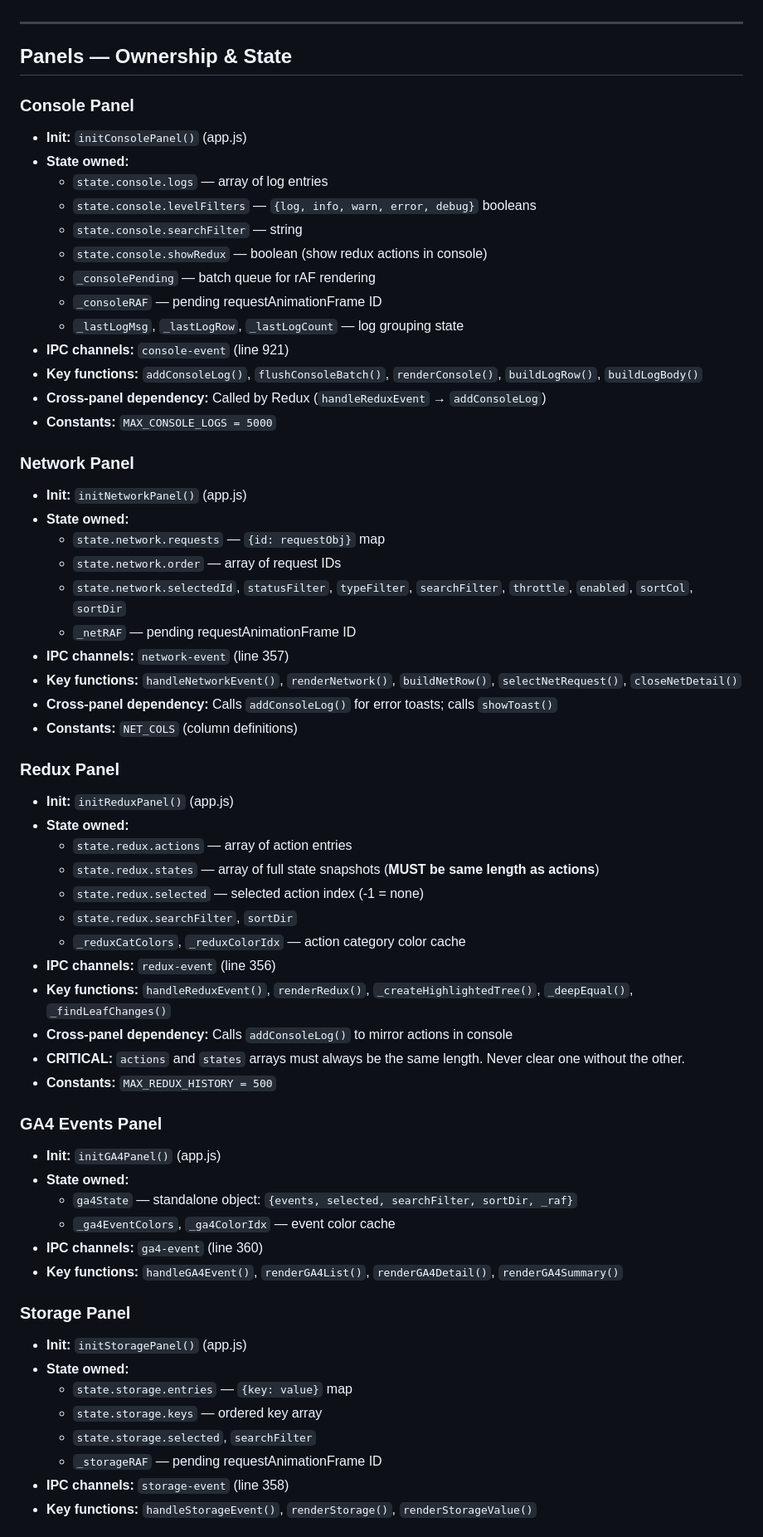
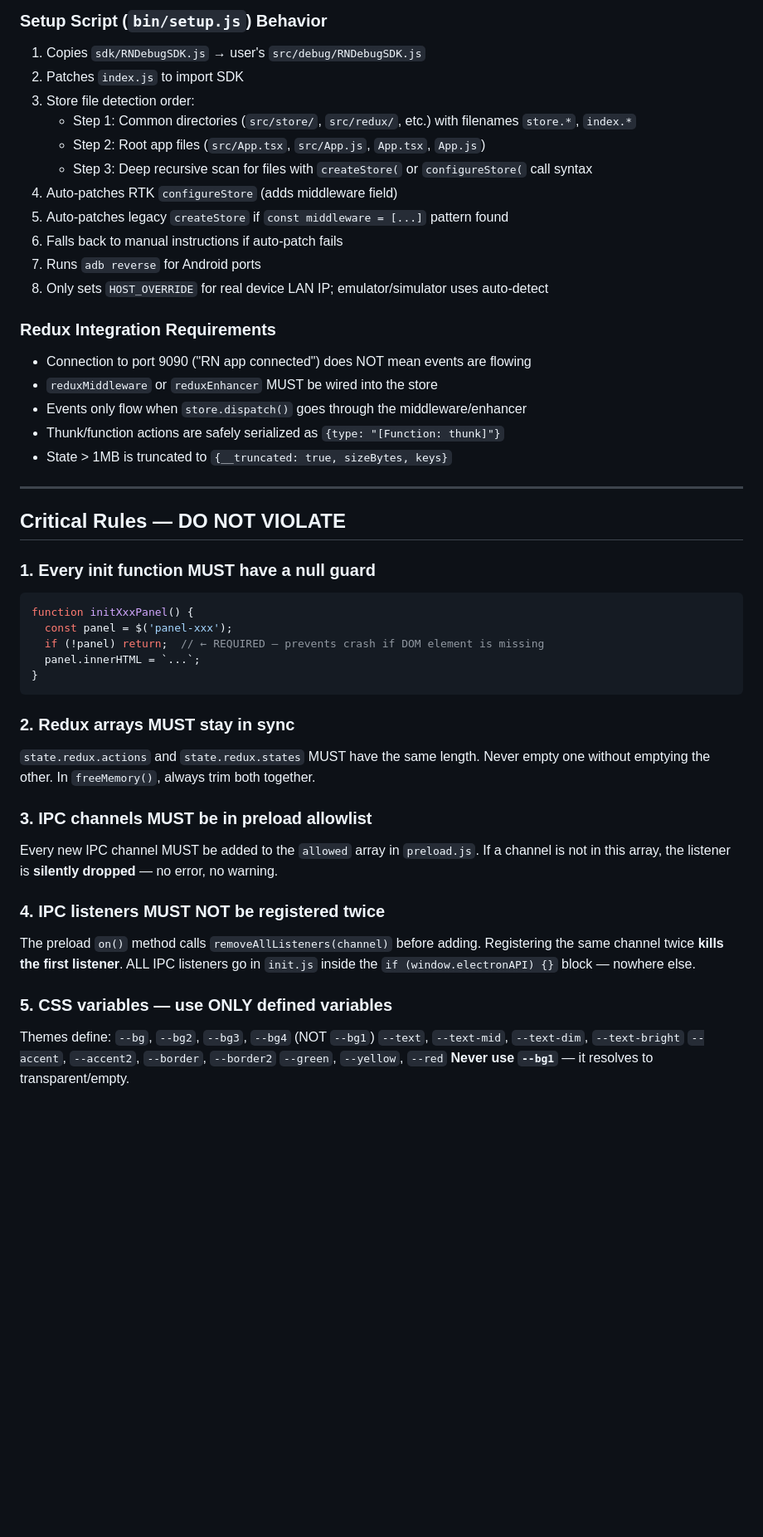
Before and after one commit to sharanagouda/react-native-debugger, a Markdown page: AGENTS.md, the part around one of its changes. Shown at 83% size. Drawn GitHub-style; blank space fills up the shorter version.

Commit message:
docs: comprehensive AGENTS.md with pre-release checklist, current working state, and validation rules

````diff
--- a/AGENTS.md
+++ b/AGENTS.md
@@ -70,64 +114,53 @@ break another. Before making any change, check:
+### Setup Script (`bin/setup.js`) Behavior
+1. Copies `sdk/RNDebugSDK.js` → user's `src/debug/RNDebugSDK.js`
+2. Patches `index.js` to import SDK
+3. Store file detection order:
+   - Step 1: Common directories (`src/store/`, `src/redux/`, etc.) with filenames `store.*`, `index.*`
+   - Step 2: Root app files (`src/App.tsx`, `src/App.js`, `App.tsx`, `App.js`)
+   - Step 3: Deep recursive scan for files with `createStore(` or `configureStore(` call syntax
+4. Auto-patches RTK `configureStore` (adds middleware field)
+5. Auto-patches legacy `createStore` if `const middleware = [...]` pattern found
+6. Falls back to manual instructions if auto-patch fails
+7. Runs `adb reverse` for Android ports
+8. Only sets `HOST_OVERRIDE` for real device LAN IP; emulator/simulator uses auto-detect
+
+### Redux Integration Requirements
+- Connection to port 9090 ("RN app connected") does NOT mean events are flowing
+- `reduxMiddleware` or `reduxEnhancer` MUST be wired into the store
+- Events only flow when `store.dispatch()` goes through the middleware/enhancer
+- Thunk/function actions are safely serialized as `{type: "[Function: thunk]"}`
+- State > 1MB is truncated to `{__truncated: true, sizeBytes, keys}`
 
 ---
 
-## Panels — Ownership & State
+## Critical Rules — DO NOT VIOLATE
 
-### Console Panel
-- **Init:** `initConsolePanel()` (app.js)
-- **State owned:**
-  - `state.console.logs` — array of log entries
-  - `state.console.levelFilters` — `{log, info, warn, error, debug}` booleans
-  - `state.console.searchFilter` — string
-  - `state.console.showRedux` — boolean (show redux actions in console)
-  - `_consolePending` — batch queue for rAF rendering
-  - `_consoleRAF` — pending requestAnimationFrame ID
-  - `_lastLogMsg`, `_lastLogRow`, `_lastLogCount` — log grouping state
-- **IPC channels:** `console-event` (line 921)
-- **Key functions:** `addConsoleLog()`, `flushConsoleBatch()`, `renderConsole()`, `buildLogRow()`, `buildLogBody()`
-- **Cross-panel dependency:** Called by Redux (`handleReduxEvent` → `addConsoleLog`)
-- **Constants:** `MAX_CONSOLE_LOGS = 5000`
+### 1. Every init function MUST have a null guard
+```js
+function initXxxPanel() {
+  const panel = $('panel-xxx');
+  if (!panel) return;  // ← REQUIRED — prevents crash if DOM element is missing
+  panel.innerHTML = `...`;
+}
+```
 
-### Network Panel
-- **Init:** `initNetworkPanel()` (app.js)
-- **State owned:**
-  - `state.network.requests` — `{id: requestObj}` map
-  - `state.network.order` — array of request IDs
-  - `state.network.selectedId`, `statusFilter`, `typeFilter`, `searchFilter`, `throttle`, `enabled`, `sortCol`, `sortDir`
-  - `_netRAF` — pending requestAnimationFrame ID
-- **IPC channels:** `network-event` (line 357)
-- **Key functions:** `handleNetworkEvent()`, `renderNetwork()`, `buildNetRow()`, `selectNetRequest()`, `closeNetDetail()`
-- **Cross-panel dependency:** Calls `addConsoleLog()` for error toasts; calls `showToast()`
-- **Constants:** `NET_COLS` (column definitions)
+### 2. Redux arrays MUST stay in sync
+`state.redux.actions` and `state.redux.states` MUST have the same length.
+Never empty one without emptying the other. In `freeMemory()`, always trim both together.
 
-### Redux Panel
-- **Init:** `initReduxPanel()` (app.js)
-- **State owned:**
-  - `state.redux.actions` — array of action entries
-  - `state.redux.states` — array of full state snapshots (**MUST be same length as actions**)
-  - `state.redux.selected` — selected action index (-1 = none)
-  - `state.redux.searchFilter`, `sortDir`
-  - `_reduxCatColors`, `_reduxColorIdx` — action category color cache
-- **IPC channels:** `redux-event` (line 356)
-- **Key functions:** `handleReduxEvent()`, `renderRedux()`, `_createHighlightedTree()`, `_deepEqual()`, `_findLeafChanges()`
-- **Cross-panel dependency:** Calls `addConsoleLog()` to mirror actions in console
-- **CRITICAL:** `actions` and `states` arrays must always be the same length. Never clear one without the other.
-- **Constants:** `MAX_REDUX_HISTORY = 500`
+### 3. IPC channels MUST be in preload allowlist
+Every new IPC channel MUST be added to the `allowed` array in `preload.js`.
+If a channel is not in this array, the listener is **silently dropped** — no error, no warning.
 
-### GA4 Events Panel
-- **Init:** `initGA4Panel()` (app.js)
-- **State owned:**
-  - `ga4State` — standalone object: `{events, selected, searchFilter, sortDir, _raf}`
-  - `_ga4EventColors`, `_ga4ColorIdx` — event color cache
-- **IPC channels:** `ga4-event` (line 360)
-- **Key functions:** `handleGA4Event()`, `renderGA4List()`, `renderGA4Detail()`, `renderGA4Summary()`
+### 4. IPC listeners MUST NOT be registered twice
+The preload `on()` method calls `removeAllListeners(channel)` before adding.
+Registering the same channel twice **kills the first listener**.
+ALL IPC listeners go in `init.js` inside the `if (window.electronAPI) {}` block — nowhere else.
 
-### Storage Panel
-- **Init:** `initStoragePanel()` (app.js)
-- **State owned:**
-  - `state.storage.entries` — `{key: value}` map
-  - `state.storage.keys` — ordered key array
-  - `state.storage.selected`, `searchFilter`
-  - `_storageRAF` — pending requestAnimationFrame ID
-- **IPC channels:** `storage-event` (line 358)
-- **Key functions:** `handleStorageEvent()`, `renderStorage()`, `renderStorageValue()`
+### 5. CSS variables — use ONLY defined variables
+Themes define: `--bg`, `--bg2`, `--bg3`, `--bg4` (NOT `--bg1`)
+`--text`, `--text-mid`, `--text-dim`, `--text-bright`
+`--accent`, `--accent2`, `--border`, `--border2`
+`--green`, `--yellow`, `--red`
+**Never use `--bg1`** — it resolves to transparent/empty.
 
````
Also changed, not shown: other parts of AGENTS.md (+200 -166 lines).
